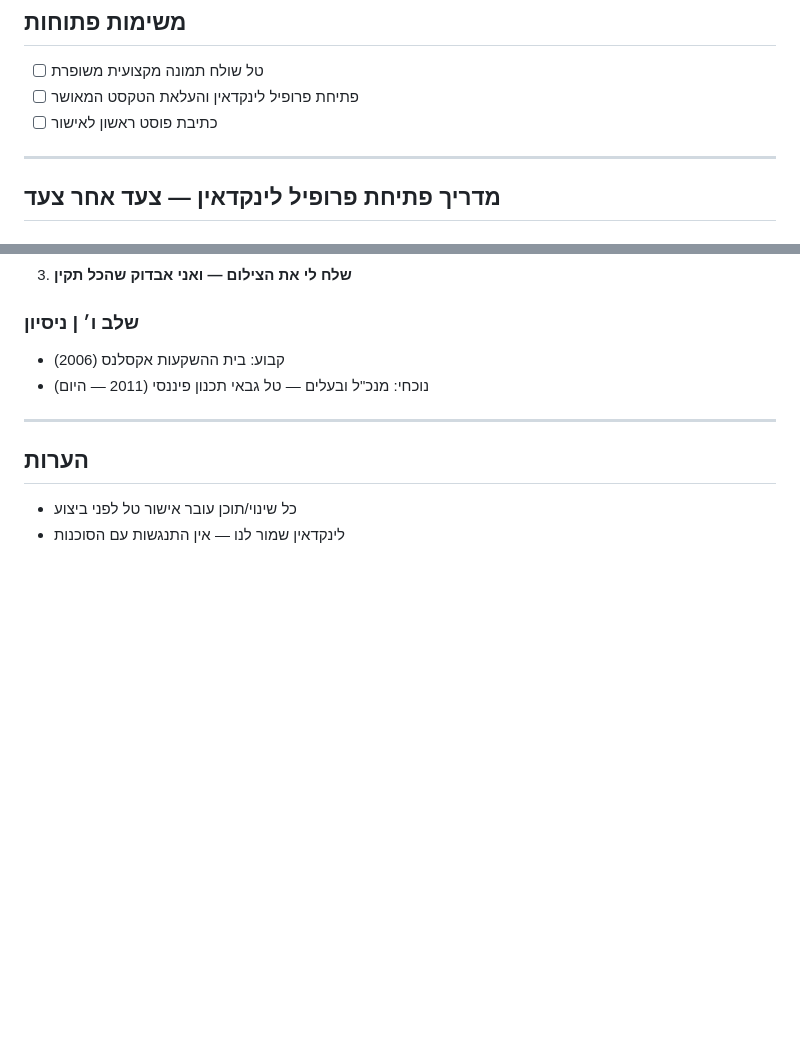
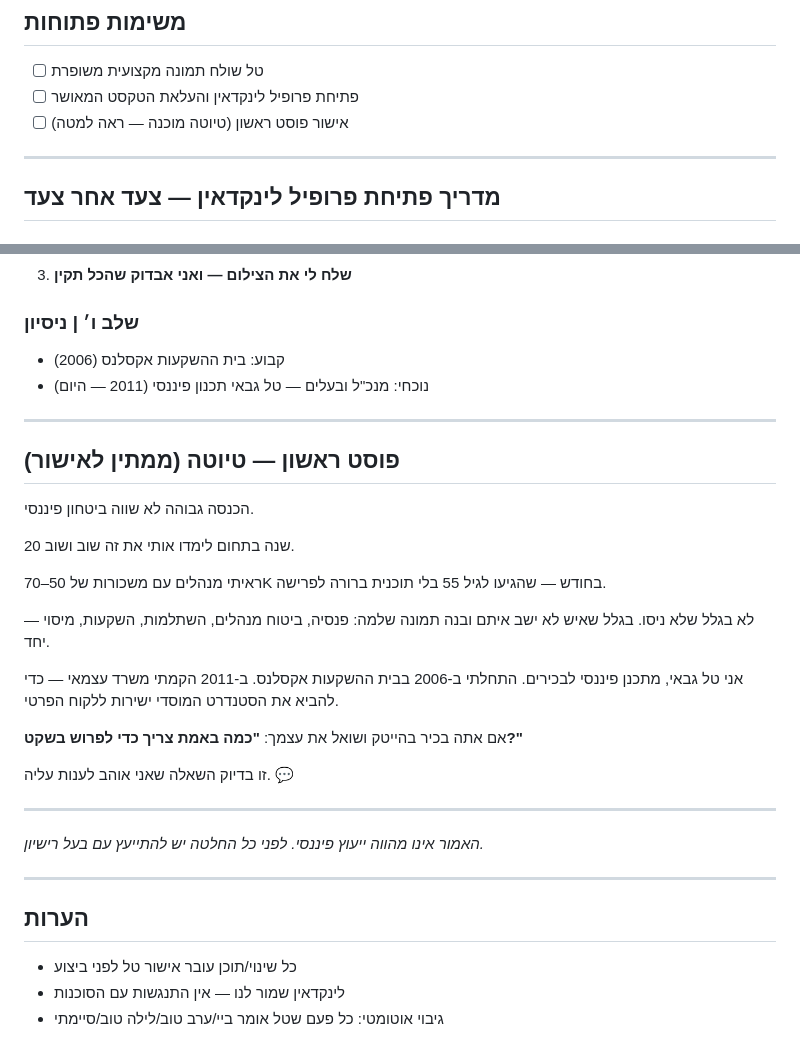
Before and after one commit to talgabay-git/insurance-tal-1, a Markdown page: copilot-social-media.md, 2 parts joined by grey strips. Drawn GitHub-style; blank space fills up the shorter version.

Commit message:
Backup: add first post draft, update tasks and date

```diff
--- a/copilot-social-media.md
+++ b/copilot-social-media.md
@@ -81,7 +81,7 @@
 
 - [ ] טל שולח תמונה מקצועית משופרת
 - [ ] פתיחת פרופיל לינקדאין והעלאת הטקסט המאושר
-- [ ] כתיבת פוסט ראשון לאישור
+- [ ] אישור פוסט ראשון (טיוטה מוכנה — ראה למטה)
 
 ---
 
@@ -122,7 +122,34 @@
 
 ---
 
+## פוסט ראשון — טיוטה (ממתין לאישור)
+
+הכנסה גבוהה לא שווה ביטחון פיננסי.
+
+20 שנה בתחום לימדו אותי את זה שוב ושוב.
+
+ראיתי מנהלים עם משכורות של 50–70K בחודש — שהגיעו לגיל 55 בלי תוכנית ברורה לפרישה.
+
+לא בגלל שלא ניסו.
+בגלל שאיש לא ישב איתם ובנה תמונה שלמה:
+פנסיה, ביטוח מנהלים, השתלמות, השקעות, מיסוי — יחד.
+
+אני טל גבאי, מתכנן פיננסי לבכירים.
+התחלתי ב-2006 בבית ההשקעות אקסלנס.
+ב-2011 הקמתי משרד עצמאי — כדי להביא את הסטנדרט המוסדי ישירות ללקוח הפרטי.
+
+אם אתה בכיר בהייטק ושואל את עצמך:
+**"כמה באמת צריך כדי לפרוש בשקט?"**
+
+זו בדיוק השאלה שאני אוהב לענות עליה. 💬
+
+---
+*האמור אינו מהווה ייעוץ פיננסי. לפני כל החלטה יש להתייעץ עם בעל רישיון.*
+
+---
+
 ## הערות
 
 - כל שינוי/תוכן עובר אישור טל לפני ביצוע
 - לינקדאין שמור לנו — אין התנגשות עם הסוכנות
+- גיבוי אוטומטי: כל פעם שטל אומר ביי/ערב טוב/לילה טוב/סיימתי
```
Also changed, not shown: other parts of copilot-social-media.md (+1 -1 lines).
